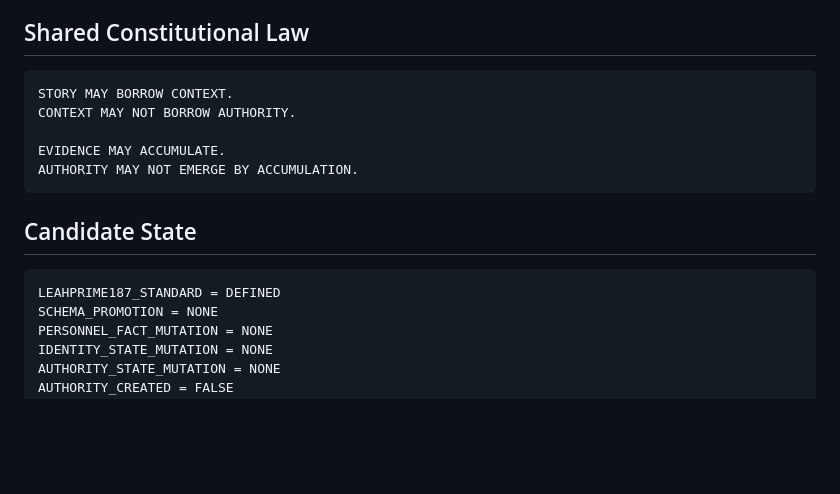
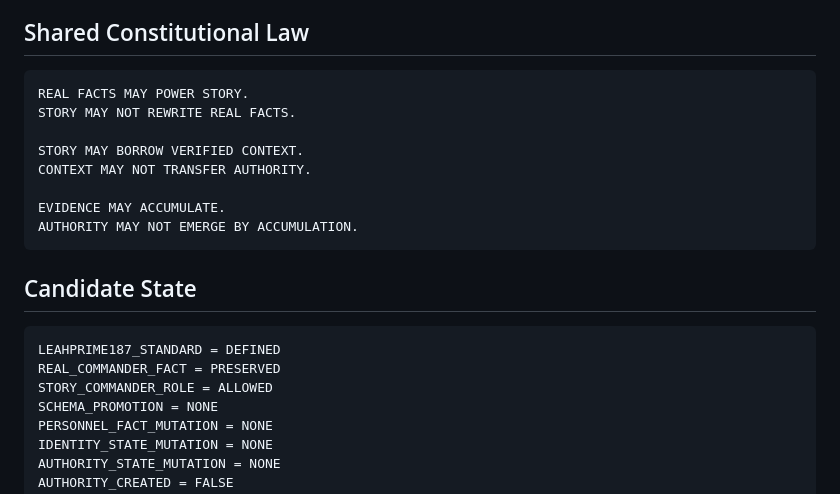
Before and after one commit to jsonwisdom/LEEANN, a Markdown page: docs/standards/COMMANDERS_STANDARDS_V0_1.md, the part around one of its changes. Rendered like a GitHub page; blank space fills up the shorter version.

````diff
--- a/docs/standards/COMMANDERS_STANDARDS_V0_1.md
+++ b/docs/standards/COMMANDERS_STANDARDS_V0_1.md
@@ -141,8 +181,11 @@ The fourth term is mandatory. Without receipt discipline, an institutional-looki
 ## Shared Constitutional Law
 
 ```text
-STORY MAY BORROW CONTEXT.
-CONTEXT MAY NOT BORROW AUTHORITY.
+REAL FACTS MAY POWER STORY.
+STORY MAY NOT REWRITE REAL FACTS.
+
+STORY MAY BORROW VERIFIED CONTEXT.
+CONTEXT MAY NOT TRANSFER AUTHORITY.
 
 EVIDENCE MAY ACCUMULATE.
 AUTHORITY MAY NOT EMERGE BY ACCUMULATION.
@@ -152,6 +195,8 @@ AUTHORITY MAY NOT EMERGE BY ACCUMULATION.
 
 ```text
 LEAHPRIME187_STANDARD = DEFINED
+REAL_COMMANDER_FACT = PRESERVED
+STORY_COMMANDER_ROLE = ALLOWED
 SCHEMA_PROMOTION = NONE
 PERSONNEL_FACT_MUTATION = NONE
 IDENTITY_STATE_MUTATION = NONE
````
Also changed, not shown: other parts of docs/standards/COMMANDERS_STANDARDS_V0_1.md (+69 -29 lines).
